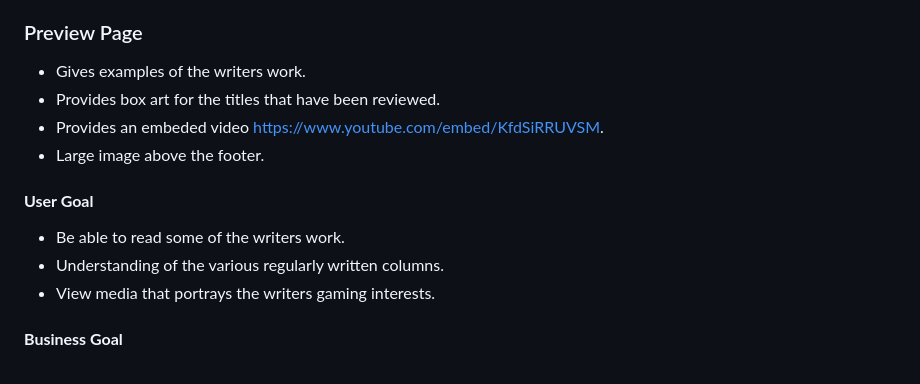
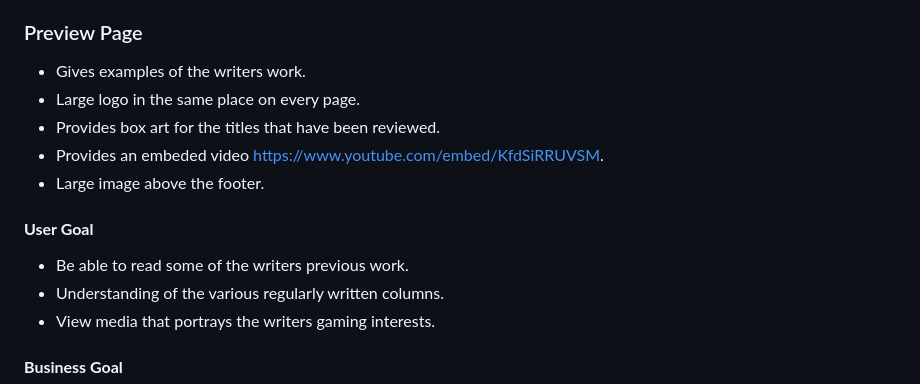
Before and after one commit to Aansteydev/Milestone-Project-1-oni-neko-gamer, a Markdown page: README.md, the part around the change. Rendered like a GitHub page.

Commit message:
Update README.md
updated some text in the preview page section

```diff
--- a/README.md
+++ b/README.md
@@ -47,11 +47,12 @@ Oni Neko Gamer has recently ran a poll within its current reader base of around
 
 ### Preview Page
 - Gives examples of the writers work.
+- Large logo in the same place on every page.
 - Provides box art for the titles that have been reviewed.
 - Provides an embeded video https://www.youtube.com/embed/KfdSiRRUVSM.
 - Large image above the footer.
 #### __User Goal__
-- Be able to read some of the writers work.
+- Be able to read some of the writers previous work.
 - Understanding of the various regularly written columns.
 - View media that portrays the writers gaming interests.
 #### __Business Goal__
```
